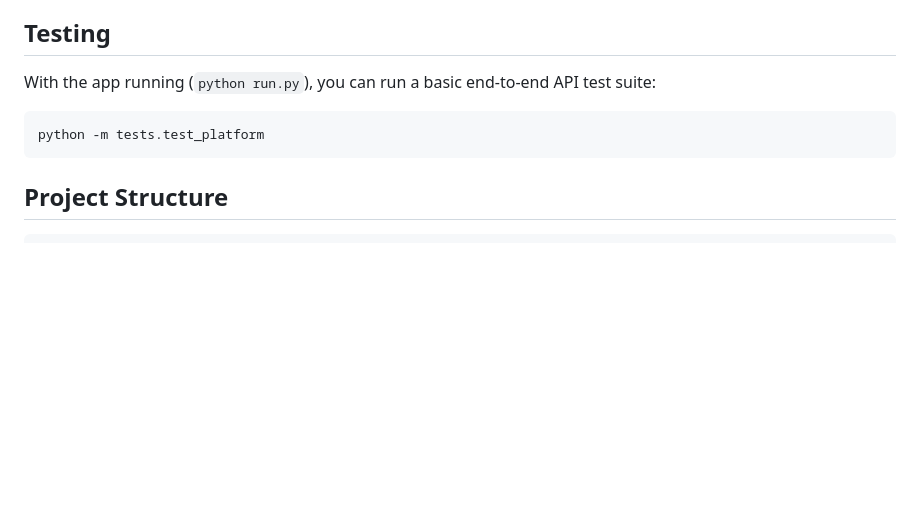
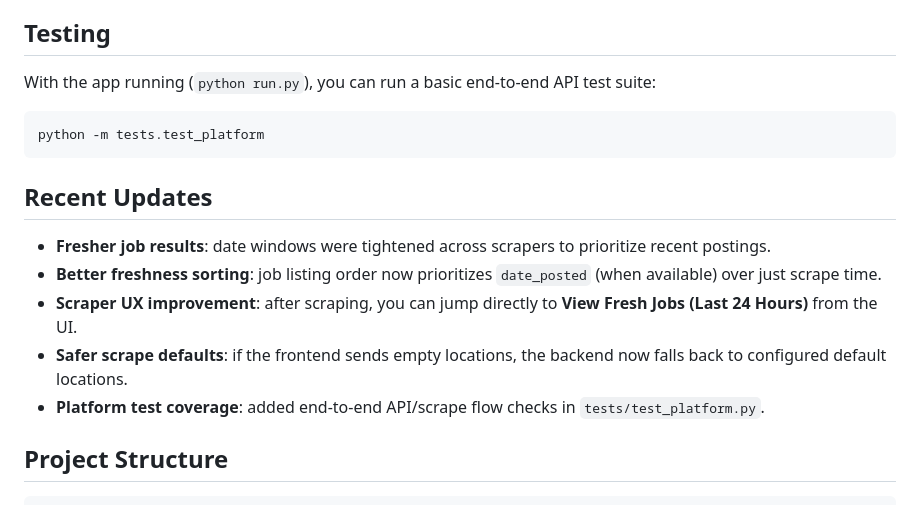
Before and after one commit to macrosensor2022/find_jobs, a Markdown page: README.md, the part around one of its changes. Drawn GitHub-style; blank space fills up the shorter version.

Commit message:
docs: refresh README with recent updates
Add a Recent Updates section covering freshness improvements, scraper UX, fallback behavior, and test coverage; update Last updated date to April 2026.

Made-with: Cursor

````diff
--- a/README.md
+++ b/README.md
@@ -155,6 +155,14 @@ With the app running (`python run.py`), you can run a basic end-to-end API test
 python -m tests.test_platform
 ```
 
+## Recent Updates
+
+- **Fresher job results**: date windows were tightened across scrapers to prioritize recent postings.
+- **Better freshness sorting**: job listing order now prioritizes `date_posted` (when available) over just scrape time.
+- **Scraper UX improvement**: after scraping, you can jump directly to **View Fresh Jobs (Last 24 Hours)** from the UI.
+- **Safer scrape defaults**: if the frontend sends empty locations, the backend now falls back to configured default locations.
+- **Platform test coverage**: added end-to-end API/scrape flow checks in `tests/test_platform.py`.
+
 ## Project Structure
 
 ```
````
Also changed, not shown: other parts of README.md (+1 -1 lines).
